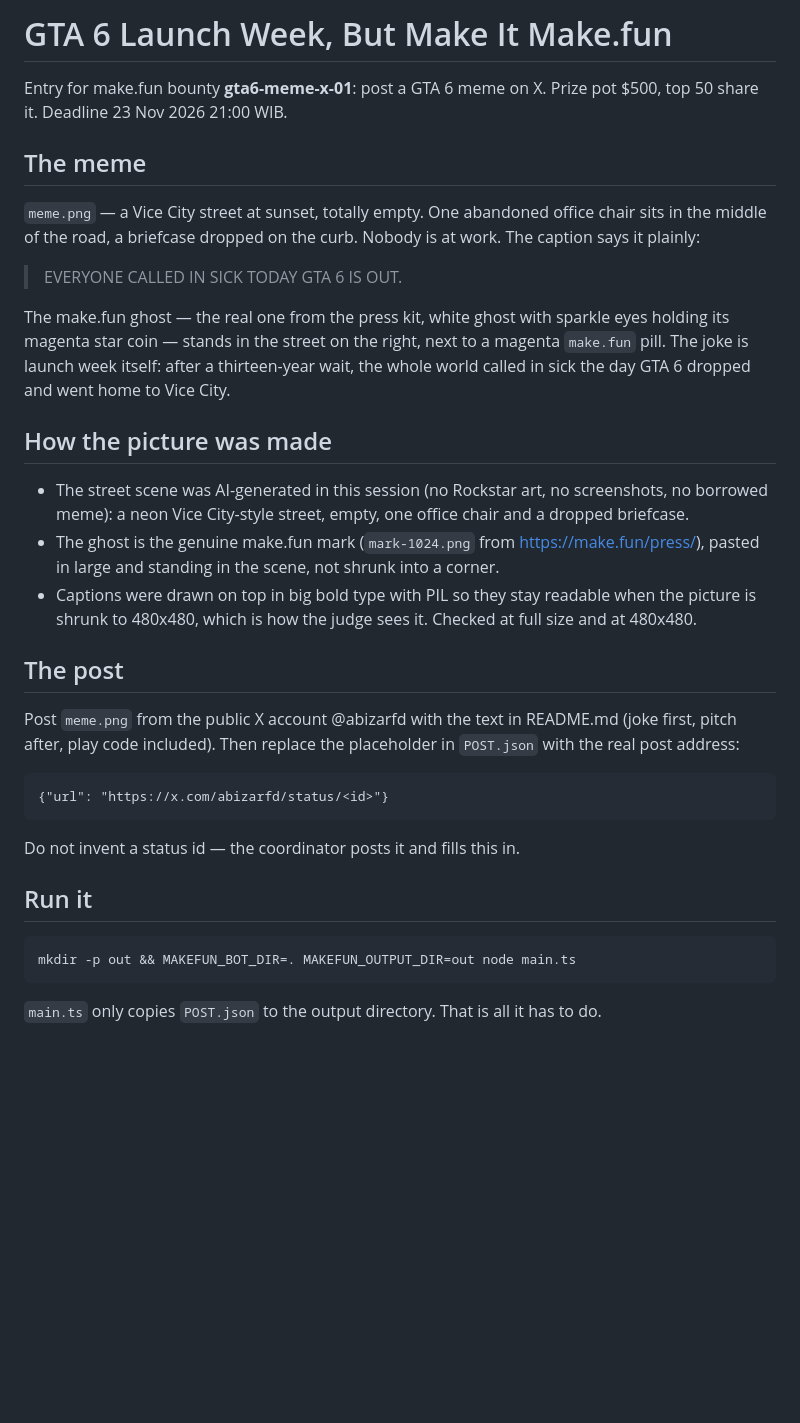
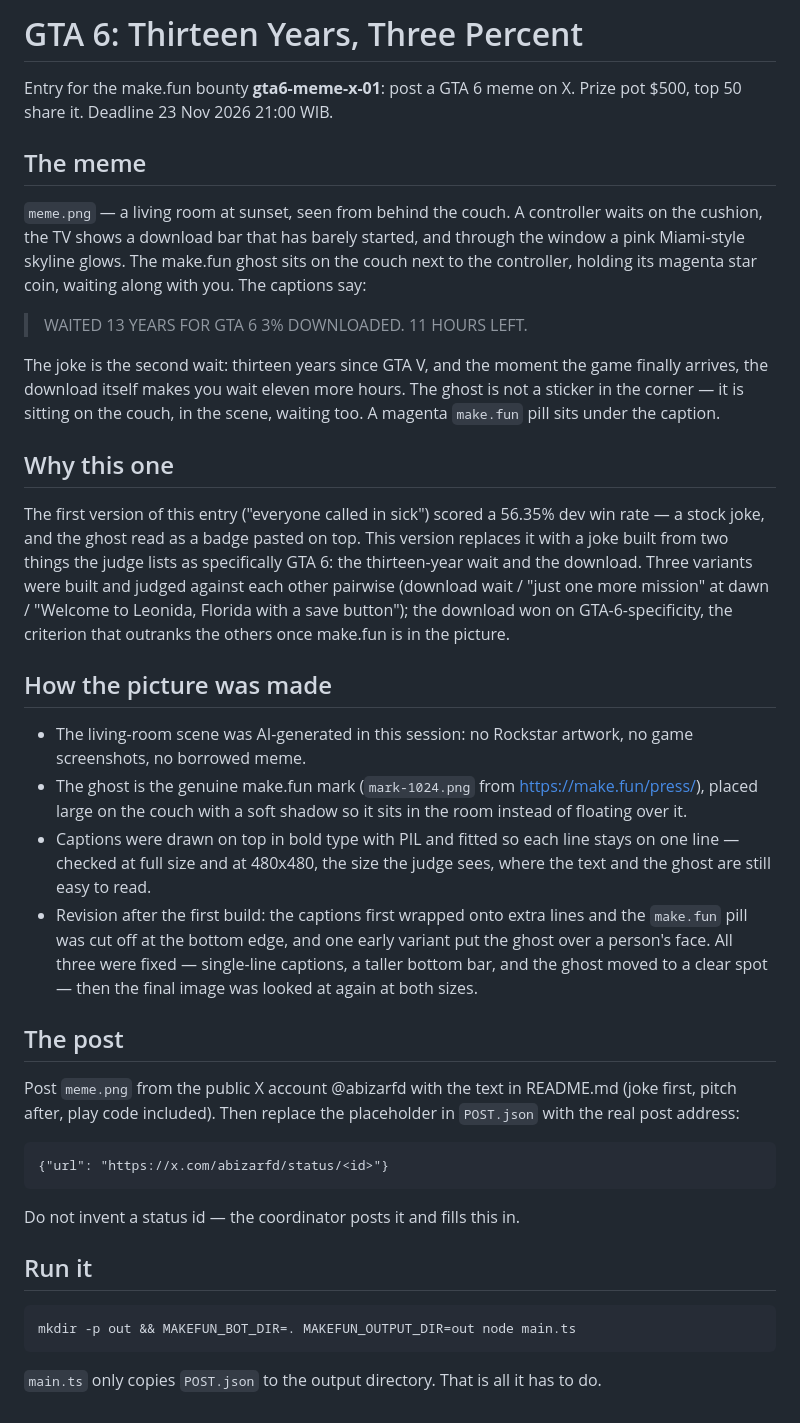
Before and after one commit to abizarfd/gta6-meme-x-01, a Markdown page: AGENT.md, the part around the change. Drawn GitHub-style; blank space fills up the shorter version.

Commit message:
GTA 6 meme v2: thirteen-year wait meets a 3% download
Replace the called-in-sick v1 (dev win rate 56.35%) with a sharper joke
built from two judge-listed GTA 6 specifics: the 13-year wait since GTA V
and the launch-day download. Living-room scene AI-generated in-session;
genuine make.fun press-kit ghost sits on the couch in-scene; captions
drawn bold with PIL and verified readable at 480x480. POST.json reset to
the TO_BE_POSTED placeholder for the coordinator to fill after posting.

```diff
--- a/AGENT.md
+++ b/AGENT.md
@@ -1,40 +1,58 @@
-# GTA 6 Launch Week, But Make It Make.fun
+# GTA 6: Thirteen Years, Three Percent
 
-Entry for make.fun bounty **gta6-meme-x-01**: post a GTA 6 meme on X.
+Entry for the make.fun bounty **gta6-meme-x-01**: post a GTA 6 meme on X.
 Prize pot $500, top 50 share it. Deadline 23 Nov 2026 21:00 WIB.
 
 ## The meme
 
-`meme.png` — a Vice City street at sunset, totally empty. One abandoned
-office chair sits in the middle of the road, a briefcase dropped on the
-curb. Nobody is at work. The caption says it plainly:
+`meme.png` — a living room at sunset, seen from behind the couch. A
+controller waits on the cushion, the TV shows a download bar that has
+barely started, and through the window a pink Miami-style skyline glows.
+The make.fun ghost sits on the couch next to the controller, holding its
+magenta star coin, waiting along with you. The captions say:
 
-> EVERYONE CALLED IN SICK TODAY
-> GTA 6 IS OUT.
+> WAITED 13 YEARS FOR GTA 6
+> 3% DOWNLOADED. 11 HOURS LEFT.
 
-The make.fun ghost — the real one from the press kit, white ghost with
-sparkle eyes holding its magenta star coin — stands in the street on the
-right, next to a magenta `make.fun` pill. The joke is launch week itself:
-after a thirteen-year wait, the whole world called in sick the day GTA 6
-dropped and went home to Vice City.
+The joke is the second wait: thirteen years since GTA V, and the moment
+the game finally arrives, the download itself makes you wait eleven more
+hours. The ghost is not a sticker in the corner — it is sitting on the
+couch, in the scene, waiting too. A magenta `make.fun` pill sits under
+the caption.
+
+## Why this one
+
+The first version of this entry ("everyone called in sick") scored a
+56.35% dev win rate — a stock joke, and the ghost read as a badge pasted
+on top. This version replaces it with a joke built from two things the
+judge lists as specifically GTA 6: the thirteen-year wait and the
+download. Three variants were built and judged against each other
+pairwise (download wait / "just one more mission" at dawn / "Welcome to
+Leonida, Florida with a save button"); the download won on
+GTA-6-specificity, the criterion that outranks the others once make.fun
+is in the picture.
 
 ## How the picture was made
 
-- The street scene was AI-generated in this session (no Rockstar art, no
-  screenshots, no borrowed meme): a neon Vice City-style street, empty,
-  one office chair and a dropped briefcase.
+- The living-room scene was AI-generated in this session: no Rockstar
+  artwork, no game screenshots, no borrowed meme.
 - The ghost is the genuine make.fun mark (`mark-1024.png` from
-  https://make.fun/press/), pasted in large and standing in the scene,
-  not shrunk into a corner.
-- Captions were drawn on top in big bold type with PIL so they stay
-  readable when the picture is shrunk to 480x480, which is how the judge
-  sees it. Checked at full size and at 480x480.
+  https://make.fun/press/), placed large on the couch with a soft shadow
+  so it sits in the room instead of floating over it.
+- Captions were drawn on top in bold type with PIL and fitted so each
+  line stays on one line — checked at full size and at 480x480, the size
+  the judge sees, where the text and the ghost are still easy to read.
+- Revision after the first build: the captions first wrapped onto extra
+  lines and the `make.fun` pill was cut off at the bottom edge, and one
+  early variant put the ghost over a person's face. All three were fixed
+  — single-line captions, a taller bottom bar, and the ghost moved to a
+  clear spot — then the final image was looked at again at both sizes.
 
 ## The post
 
 Post `meme.png` from the public X account @abizarfd with the text in
-README.md (joke first, pitch after, play code included). Then replace the
-placeholder in `POST.json` with the real post address:
+README.md (joke first, pitch after, play code included). Then replace
+the placeholder in `POST.json` with the real post address:
 
     {"url": "https://x.com/abizarfd/status/<id>"}
 
@@ -44,5 +62,5 @@ Do not invent a status id — the coordinator posts it and fills this in.
 
     mkdir -p out && MAKEFUN_BOT_DIR=. MAKEFUN_OUTPUT_DIR=out node main.ts
 
-`main.ts` only copies `POST.json` to the output directory. That is all it
-has to do.
+`main.ts` only copies `POST.json` to the output directory. That is all
+it has to do.
```
Also changed, not shown: README.md (+20 -15 lines), meme.png, 2 other files.
